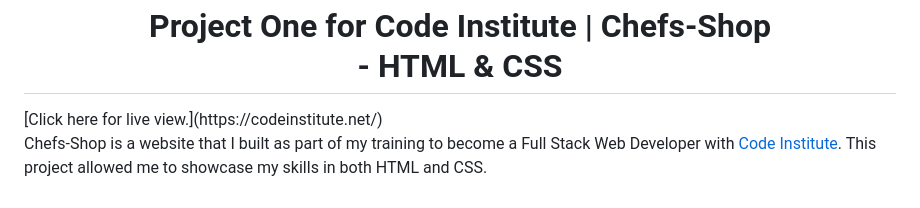
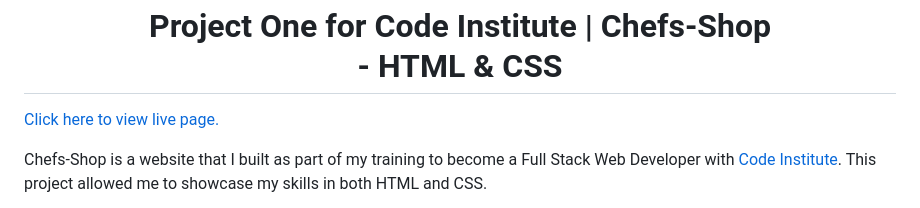
Before and after one commit to Emmy-Dare274/EmmyPP1-Chefs-Shop, a Markdown page: README.md, the part around the change. Rendered like a GitHub page.

Commit message:
modified the area of the heading

```diff
--- a/README.md
+++ b/README.md
@@ -1,5 +1,6 @@
 <h1 align="center">Project One for Code Institute | Chefs-Shop <br>- HTML & CSS</h1>
-[Click here for live view.](https://codeinstitute.net/) <!-- add link to the website picture here -->
+
+[Click here to view live page.](https://codeinstitute.net/) <!-- add link to the website picture here -->
 
 Chefs-Shop is a website that I built as part of my training to become a Full Stack Web Developer with [Code Institute](https://codeinstitute.net/). This project allowed me to showcase my skills in both HTML and CSS.
 
```
